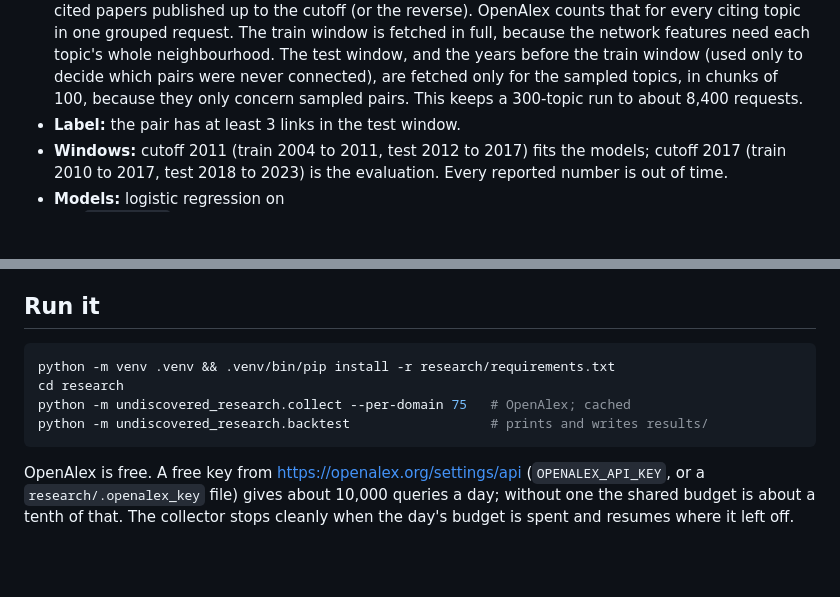
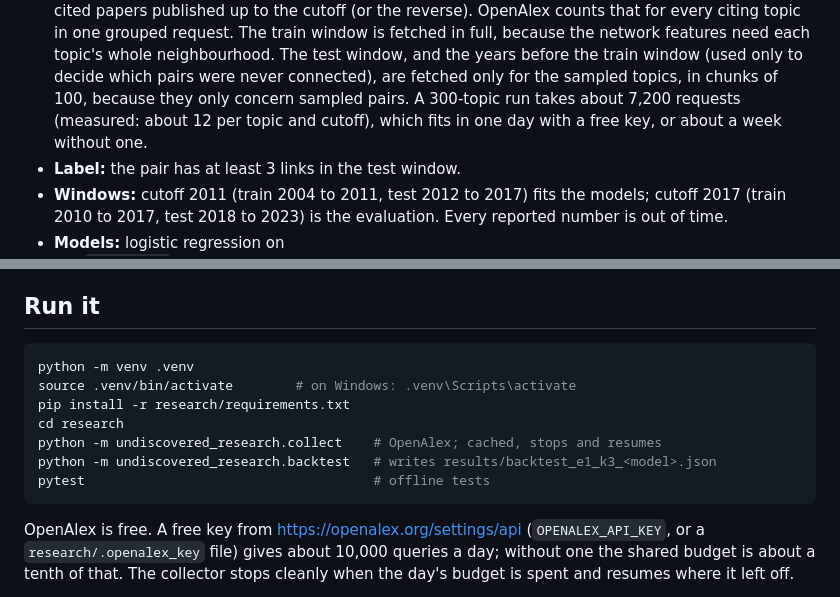
Before and after one commit to nicolas-maman/undiscovered, a Markdown page: research/README.md, 2 parts joined by grey strips. Rendered like a GitHub page; blank space fills up the shorter version.

Commit message:
Make the run instructions work as written; give the measured request count

````diff
--- a/research/README.md
+++ b/research/README.md
@@ -16,8 +16,9 @@ Can we predict which distant fields will start citing each other?
   need each topic's whole neighbourhood. The test window, and the years
   before the train window (used only to decide which pairs were never
   connected), are fetched only for the sampled topics, in chunks of 100,
-  because they only concern sampled pairs. This keeps a 300-topic run to
-  about 8,400 requests.
+  because they only concern sampled pairs. A 300-topic run takes about
+  7,200 requests (measured: about 12 per topic and cutoff), which fits in
+  one day with a free key, or about a week without one.
 - **Label:** the pair has at least 3 links in the test window.
 - **Windows:** cutoff 2011 (train 2004 to 2011, test 2012 to 2017) fits the
   models; cutoff 2017 (train 2010 to 2017, test 2018 to 2023) is the evaluation.
@@ -48,10 +49,13 @@ Can we predict which distant fields will start citing each other?
 ## Run it
 
 ```bash
-python -m venv .venv && .venv/bin/pip install -r research/requirements.txt
+python -m venv .venv
+source .venv/bin/activate        # on Windows: .venv\Scripts\activate
+pip install -r research/requirements.txt
 cd research
-python -m undiscovered_research.collect --per-domain 75   # OpenAlex; cached
-python -m undiscovered_research.backtest                  # prints and writes results/
+python -m undiscovered_research.collect    # OpenAlex; cached, stops and resumes
+python -m undiscovered_research.backtest   # writes results/backtest_e1_k3_<model>.json
+pytest                                     # offline tests
 ```
 
 OpenAlex is free. A free key from <https://openalex.org/settings/api>
````
